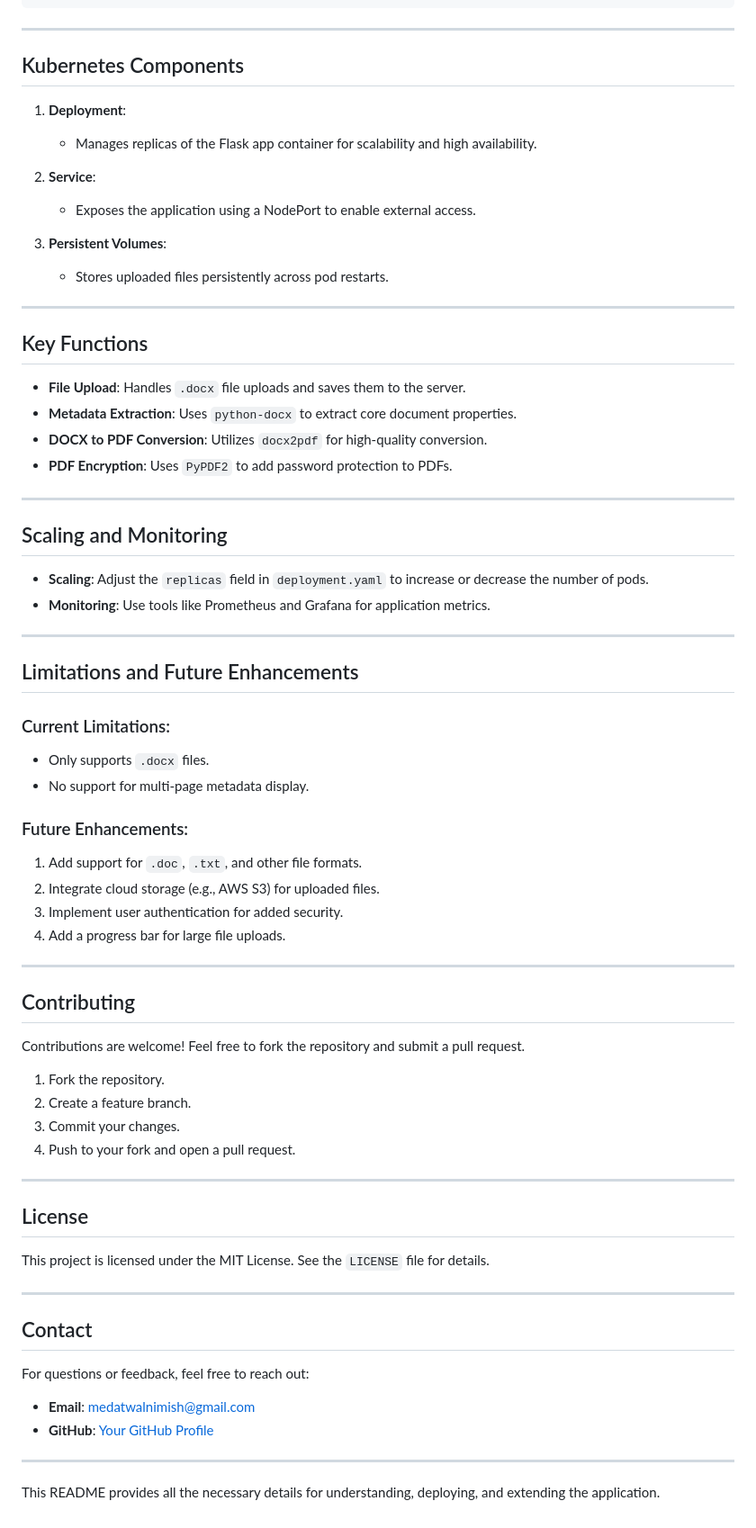
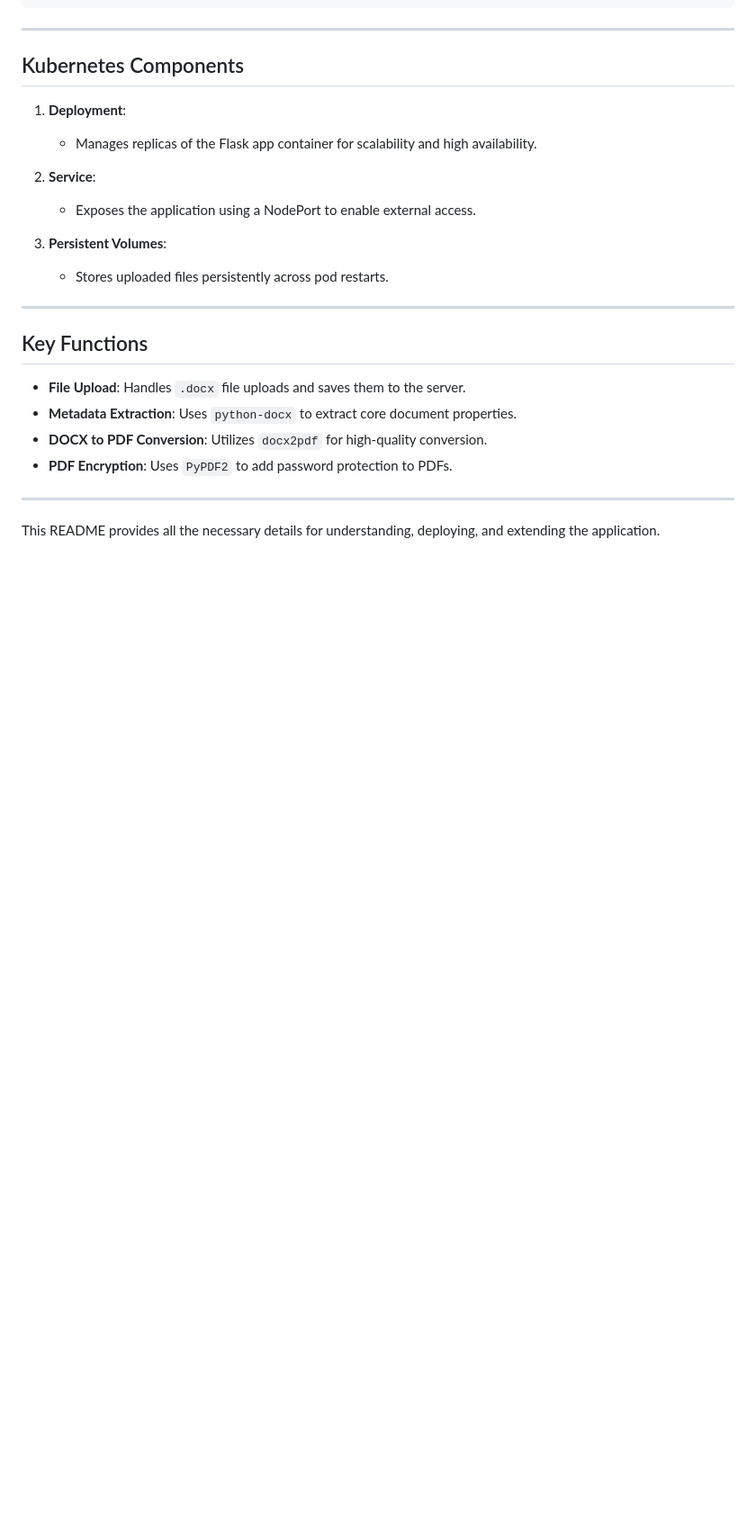
Before and after one commit to nimishmedatwal/RapidfortTask, a Markdown page: README.md, the part around the change. Shown: that part at 90% size. Drawn GitHub-style; blank space fills up the shorter version.

```diff
--- a/README.md
+++ b/README.md
@@ -144,51 +144,4 @@ project/
 
 ---
 
-## Scaling and Monitoring
-
-- **Scaling**: Adjust the `replicas` field in `deployment.yaml` to increase or decrease the number of pods.
-- **Monitoring**: Use tools like Prometheus and Grafana for application metrics.
-
----
-
-## Limitations and Future Enhancements
-
-### Current Limitations:
-- Only supports `.docx` files.
-- No support for multi-page metadata display.
-
-### Future Enhancements:
-1. Add support for `.doc`, `.txt`, and other file formats.
-2. Integrate cloud storage (e.g., AWS S3) for uploaded files.
-3. Implement user authentication for added security.
-4. Add a progress bar for large file uploads.
-
----
-
-## Contributing
-
-Contributions are welcome! Feel free to fork the repository and submit a pull request.
-
-1. Fork the repository.
-2. Create a feature branch.
-3. Commit your changes.
-4. Push to your fork and open a pull request.
-
----
-
-## License
-
-This project is licensed under the MIT License. See the `LICENSE` file for details.
-
----
-
-## Contact
-
-For questions or feedback, feel free to reach out:
-
-- **Email**: [medatwalnimish@gmail.com](mailto:medatwalnimish@gmail.com)
-- **GitHub**: [Your GitHub Profile](https://github.com/your-username)
-
----
-
 This README provides all the necessary details for understanding, deploying, and extending the application.
```
